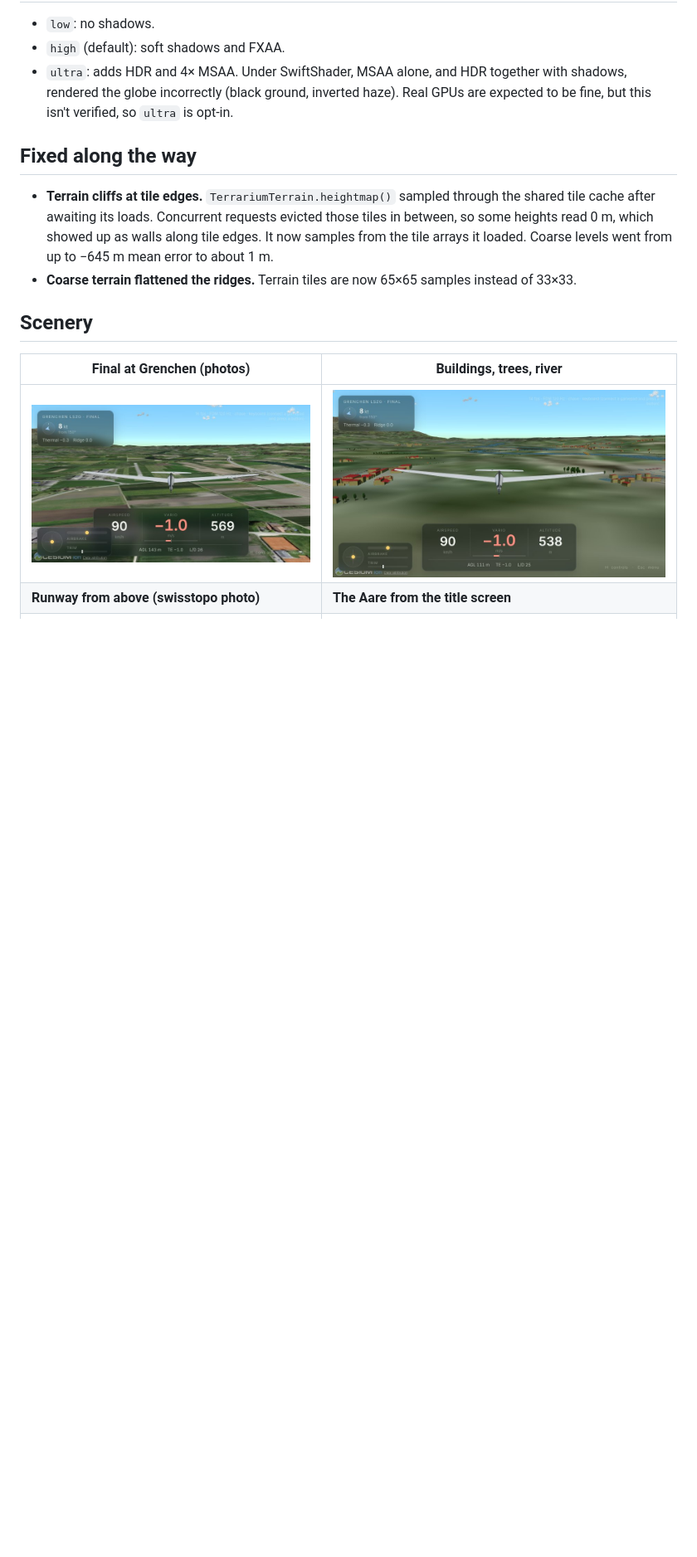
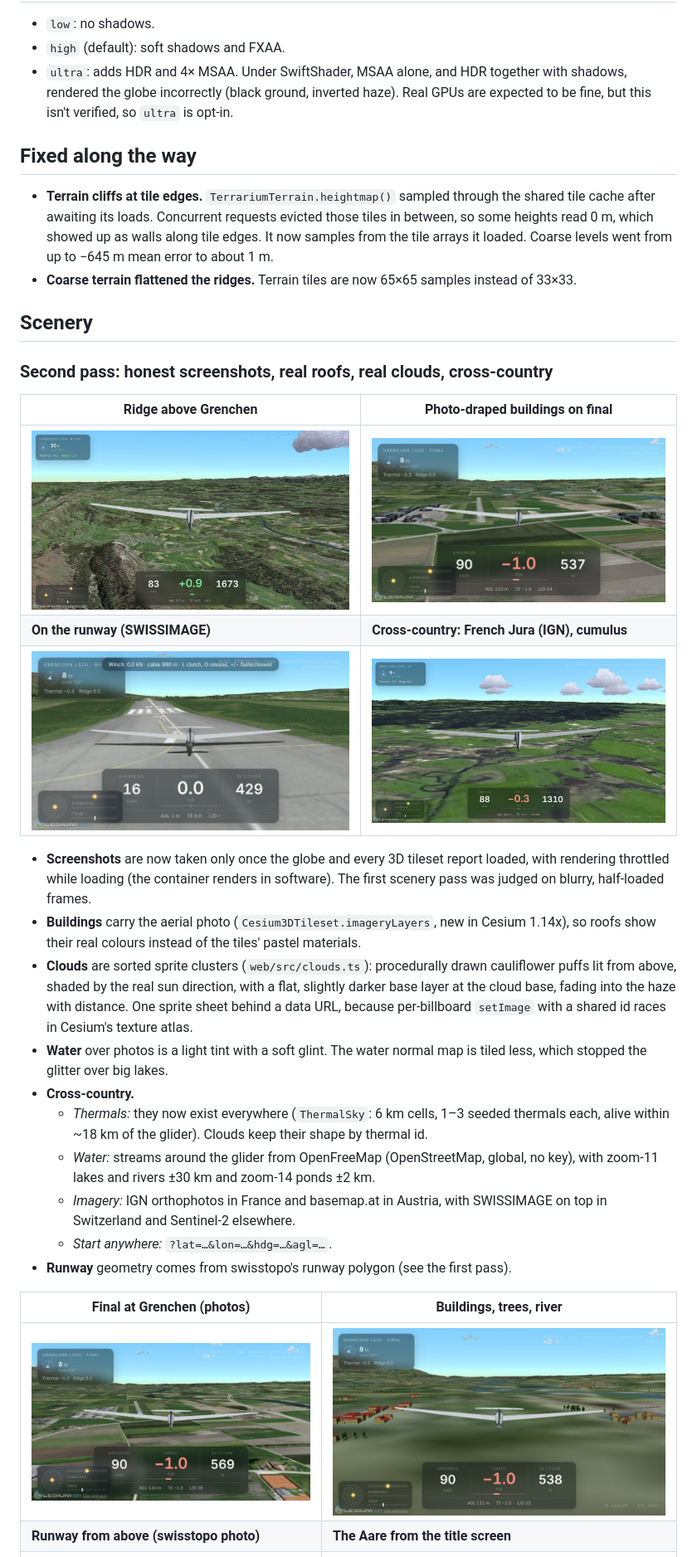
Before and after one commit to rtnicolae/WebFlight, a Markdown page: docs/look.md, the part around one of its changes. Shown at 83% size. GitHub-like rendering; pictures changed too: docs/img/v2-buildings.jpg (added), docs/img/v2-ridge.jpg (added), docs/img/v2-runway.jpg (added); blank space fills up the shorter version.

Commit message:
docs: second look pass, cross-country sources and licenses
Co-Authored-By: Claude Opus 5.5 <noreply@anthropic.com>
Claude-Session: https://claude.ai/code/session_01Gkrw4JEEshtmUBEjEhXiiF

```diff
--- a/docs/look.md
+++ b/docs/look.md
@@ -31,6 +31,25 @@ These screenshots were taken in a cloud container whose network blocks the photo
 
 ## Scenery
 
+### Second pass: honest screenshots, real roofs, real clouds, cross-country
+
+| Ridge above Grenchen | Photo-draped buildings on final |
+|---|---|
+| ![](img/v2-ridge.jpg) | ![](img/v2-buildings.jpg) |
+| **On the runway (SWISSIMAGE)** | **Cross-country: French Jura (IGN), cumulus** |
+| ![](img/v2-runway.jpg) | ![](img/v2-xc-clouds.jpg) |
+
+- **Screenshots** are now taken only once the globe and every 3D tileset report loaded, with rendering throttled while loading (the container renders in software). The first scenery pass was judged on blurry, half-loaded frames.
+- **Buildings** carry the aerial photo (`Cesium3DTileset.imageryLayers`, new in Cesium 1.14x), so roofs show their real colours instead of the tiles' pastel materials.
+- **Clouds** are sorted sprite clusters (`web/src/clouds.ts`): procedurally drawn cauliflower puffs lit from above, shaded by the real sun direction, with a flat, slightly darker base layer at the cloud base, fading into the haze with distance. One sprite sheet behind a data URL, because per-billboard `setImage` with a shared id races in Cesium's texture atlas.
+- **Water** over photos is a light tint with a soft glint. The water normal map is tiled less, which stopped the glitter over big lakes.
+- **Cross-country.**
+  - *Thermals:* they now exist everywhere (`ThermalSky`: 6 km cells, 1–3 seeded thermals each, alive within ~18 km of the glider). Clouds keep their shape by thermal id.
+  - *Water:* streams around the glider from OpenFreeMap (OpenStreetMap, global, no key), with zoom-11 lakes and rivers ±30 km and zoom-14 ponds ±2 km.
+  - *Imagery:* IGN orthophotos in France and basemap.at in Austria, with SWISSIMAGE on top in Switzerland and Sentinel-2 elsewhere.
+  - *Start anywhere:* `?lat=…&lon=…&hdg=…&agl=…`.
+- **Runway** geometry comes from swisstopo's runway polygon (see the first pass).
+
 | Final at Grenchen (photos) | Buildings, trees, river |
 |---|---|
 | ![](img/scenery-photo-final.jpg) | ![](img/scenery-final.jpg) |
```
Also changed, not shown: other parts of docs/look.md (+1 -1 lines), LICENSES.md (+3 -0 lines), docs/img/v2-xc-france-water.jpg (added).
